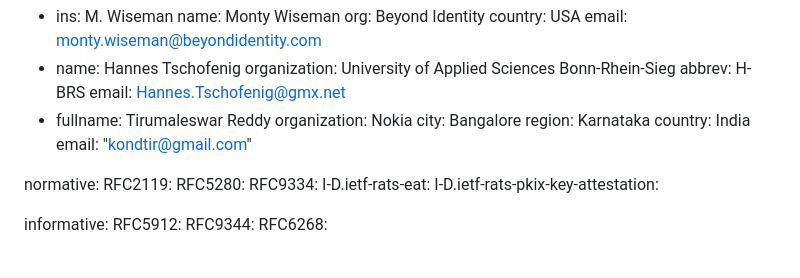
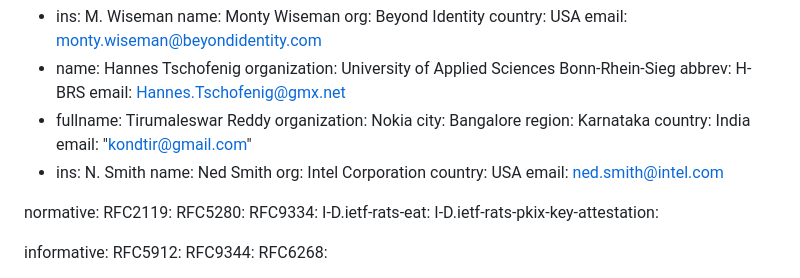
Before and after one commit to hannestschofenig/x509-ar, a Markdown page: draft-ounsworth-lamps-x509-ar.md, the part around the change. GitHub-like rendering.

Commit message:
Update draft-ounsworth-lamps-x509-ar.md
added Ned to author list

```diff
--- a/draft-ounsworth-lamps-x509-ar.md
+++ b/draft-ounsworth-lamps-x509-ar.md
@@ -55,6 +55,12 @@ author:
     region: Karnataka
     country: India
     email: "kondtir@gmail.com"
+  -
+    ins: N. Smith
+    name: Ned Smith
+    org: Intel Corporation
+    country: USA
+    email: ned.smith@intel.com
 
 normative:
   RFC2119:
```
